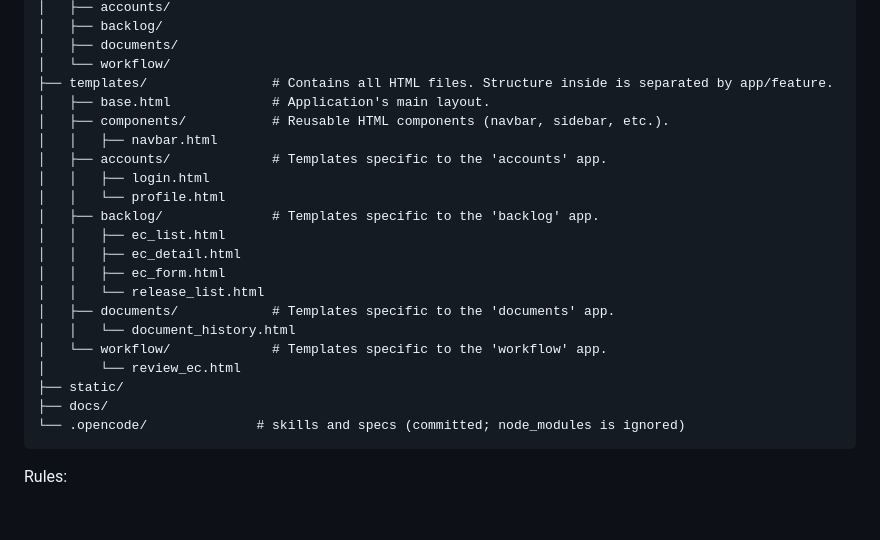
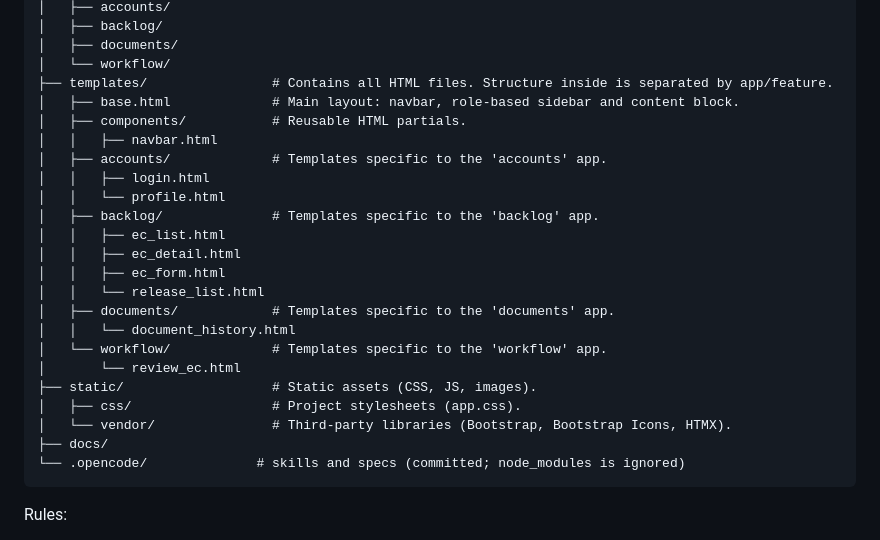
Before and after one commit to Noro18/EC-Backlog, a Markdown page: docs/ARCHITECTURE.md, the part around the change. GitHub-like rendering; blank space fills up the shorter version.

Commit message:
docs: update template and static structure in architecture

````diff
--- a/docs/ARCHITECTURE.md
+++ b/docs/ARCHITECTURE.md
@@ -35,8 +35,8 @@ ec-backlog/
 │   ├── documents/
 │   └── workflow/
 ├── templates/                # Contains all HTML files. Structure inside is separated by app/feature.
-│   ├── base.html             # Application's main layout.
-│   ├── components/           # Reusable HTML components (navbar, sidebar, etc.).
+│   ├── base.html             # Main layout: navbar, role-based sidebar and content block.
+│   ├── components/           # Reusable HTML partials.
 │   │   ├── navbar.html
 │   ├── accounts/             # Templates specific to the 'accounts' app.
 │   │   ├── login.html
@@ -50,7 +50,9 @@ ec-backlog/
 │   │   └── document_history.html
 │   └── workflow/             # Templates specific to the 'workflow' app.
 │       └── review_ec.html
-├── static/
+├── static/                   # Static assets (CSS, JS, images).
+│   ├── css/                  # Project stylesheets (app.css).
+│   └── vendor/               # Third-party libraries (Bootstrap, Bootstrap Icons, HTMX).
 ├── docs/
 └── .opencode/              # skills and specs (committed; node_modules is ignored)
 ```
````
